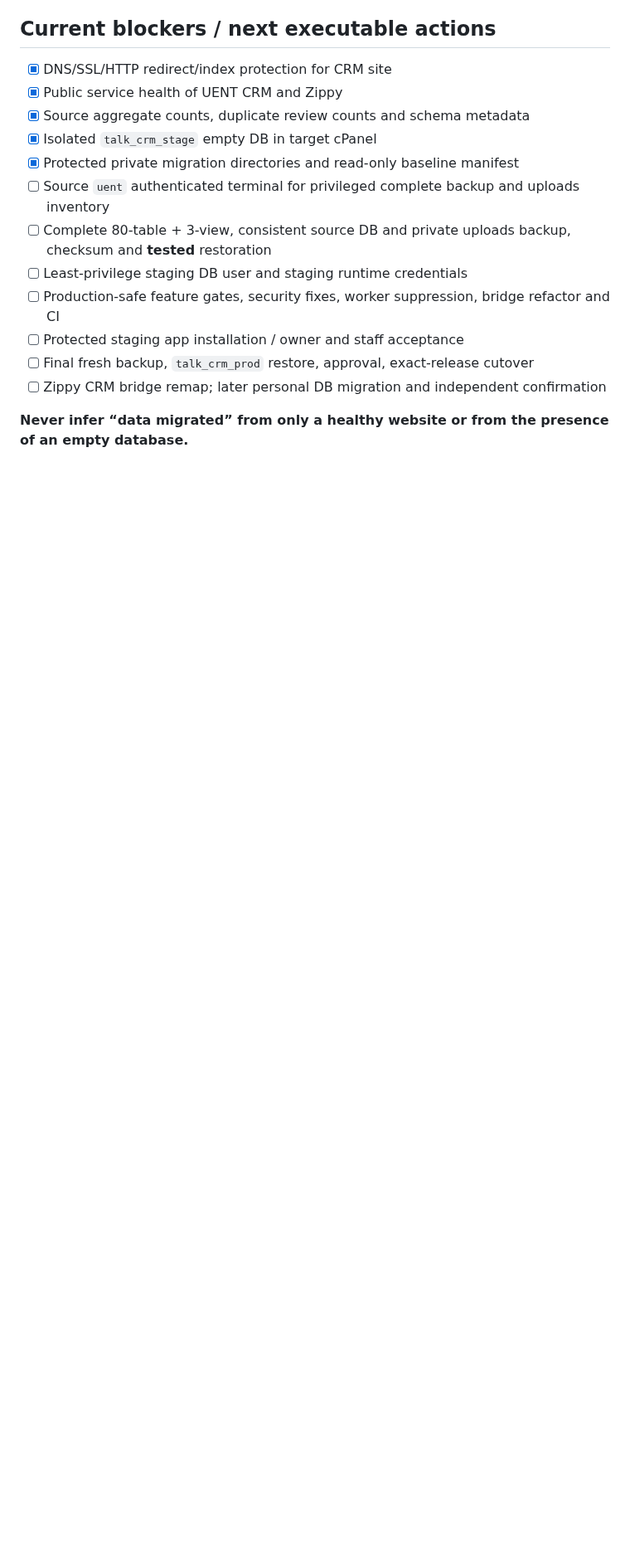
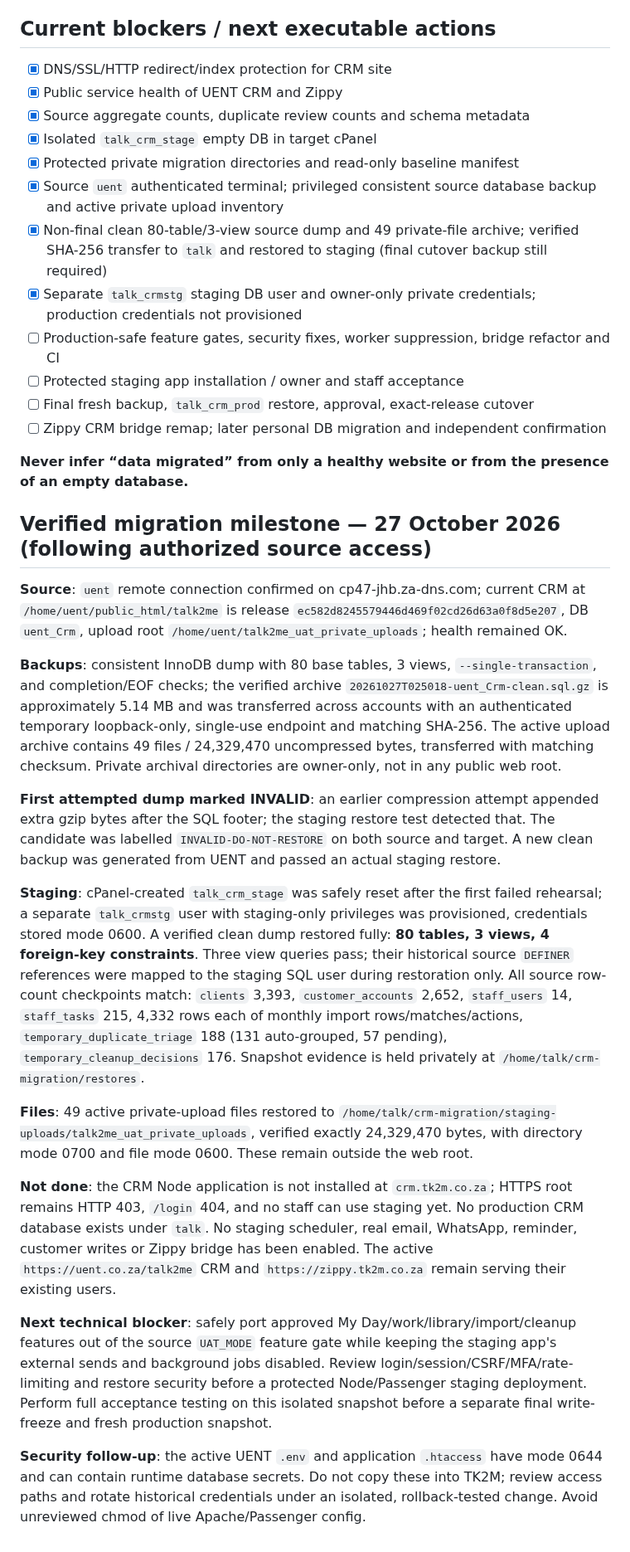
Before and after one commit to SjlerAi/talk2me, a Markdown page: docs/CRM_TK2M_EXECUTION_RUNBOOK_2026-10-27.md, the part around one of its changes. Shown at 83% size. GitHub-like rendering; blank space fills up the shorter version.

Commit message:
docs: record verified source backup and TK2M staging restore milestone

```diff
--- a/docs/CRM_TK2M_EXECUTION_RUNBOOK_2026-10-27.md
+++ b/docs/CRM_TK2M_EXECUTION_RUNBOOK_2026-10-27.md
@@ -124,12 +124,31 @@ This is the **only** stage requiring a controlled write freeze of the old CRM an
 - [x] Source aggregate counts, duplicate review counts and schema metadata
 - [x] Isolated `talk_crm_stage` empty DB in target cPanel
 - [x] Protected private migration directories and read-only baseline manifest
-- [ ] Source `uent` authenticated terminal for privileged complete backup and uploads inventory
-- [ ] Complete 80-table + 3-view, consistent source DB and private uploads backup, checksum and **tested** restoration
-- [ ] Least-privilege staging DB user and staging runtime credentials
+- [x] Source `uent` authenticated terminal; privileged consistent source database backup and active private upload inventory
+- [x] Non-final clean 80-table/3-view source dump and 49 private-file archive; verified SHA-256 transfer to `talk` and restored to staging (final cutover backup still required)
+- [x] Separate `talk_crmstg` staging DB user and owner-only private credentials; production credentials not provisioned
 - [ ] Production-safe feature gates, security fixes, worker suppression, bridge refactor and CI
 - [ ] Protected staging app installation / owner and staff acceptance
 - [ ] Final fresh backup, `talk_crm_prod` restore, approval, exact-release cutover
 - [ ] Zippy CRM bridge remap; later personal DB migration and independent confirmation
 
 **Never infer “data migrated” from only a healthy website or from the presence of an empty database.**
+
+
+## Verified migration milestone — 27 October 2026 (following authorized source access)
+
+**Source**: `uent` remote connection confirmed on cp47-jhb.za-dns.com; current CRM at `/home/uent/public_html/talk2me` is release `ec582d8245579446d469f02cd26d63a0f8d5e207`, DB `uent_Crm`, upload root `/home/uent/talk2me_uat_private_uploads`; health remained OK.
+
+**Backups**: consistent InnoDB dump with 80 base tables, 3 views, `--single-transaction`, and completion/EOF checks; the verified archive `20261027T025018-uent_Crm-clean.sql.gz` is approximately 5.14 MB and was transferred across accounts with an authenticated temporary loopback-only, single-use endpoint and matching SHA-256. The active upload archive contains 49 files / 24,329,470 uncompressed bytes, transferred with matching checksum. Private archival directories are owner-only, not in any public web root.
+
+**First attempted dump marked INVALID**: an earlier compression attempt appended extra gzip bytes after the SQL footer; the staging restore test detected that. The candidate was labelled `INVALID-DO-NOT-RESTORE` on both source and target. A new clean backup was generated from UENT and passed an actual staging restore.
+
+**Staging**: cPanel-created `talk_crm_stage` was safely reset after the first failed rehearsal; a separate `talk_crmstg` user with staging-only privileges was provisioned, credentials stored mode 0600. A verified clean dump restored fully: **80 tables, 3 views, 4 foreign-key constraints**. Three view queries pass; their historical source `DEFINER` references were mapped to the staging SQL user during restoration only. All source row-count checkpoints match: `clients` 3,393, `customer_accounts` 2,652, `staff_users` 14, `staff_tasks` 215, 4,332 rows each of monthly import rows/matches/actions, `temporary_duplicate_triage` 188 (131 auto-grouped, 57 pending), `temporary_cleanup_decisions` 176. Snapshot evidence is held privately at `/home/talk/crm-migration/restores`.
+
+**Files**: 49 active private-upload files restored to `/home/talk/crm-migration/staging-uploads/talk2me_uat_private_uploads`, verified exactly 24,329,470 bytes, with directory mode 0700 and file mode 0600. These remain outside the web root.
+
+**Not done**: the CRM Node application is not installed at `crm.tk2m.co.za`; HTTPS root remains HTTP 403, `/login` 404, and no staff can use staging yet. No production CRM database exists under `talk`. No staging scheduler, real email, WhatsApp, reminder, customer writes or Zippy bridge has been enabled. The active `https://uent.co.za/talk2me` CRM and `https://zippy.tk2m.co.za` remain serving their existing users.
+
+**Next technical blocker**: safely port approved My Day/work/library/import/cleanup features out of the source `UAT_MODE` feature gate while keeping the staging app's external sends and background jobs disabled. Review login/session/CSRF/MFA/rate-limiting and restore security before a protected Node/Passenger staging deployment. Perform full acceptance testing on this isolated snapshot before a separate final write-freeze and fresh production snapshot.
+
+**Security follow-up**: the active UENT `.env` and application `.htaccess` have mode 0644 and can contain runtime database secrets. Do not copy these into TK2M; review access paths and rotate historical credentials under an isolated, rollback-tested change. Avoid unreviewed chmod of live Apache/Passenger config.
```
Also changed, not shown: other parts of docs/CRM_TK2M_EXECUTION_RUNBOOK_2026-10-27.md (+3 -3 lines).
